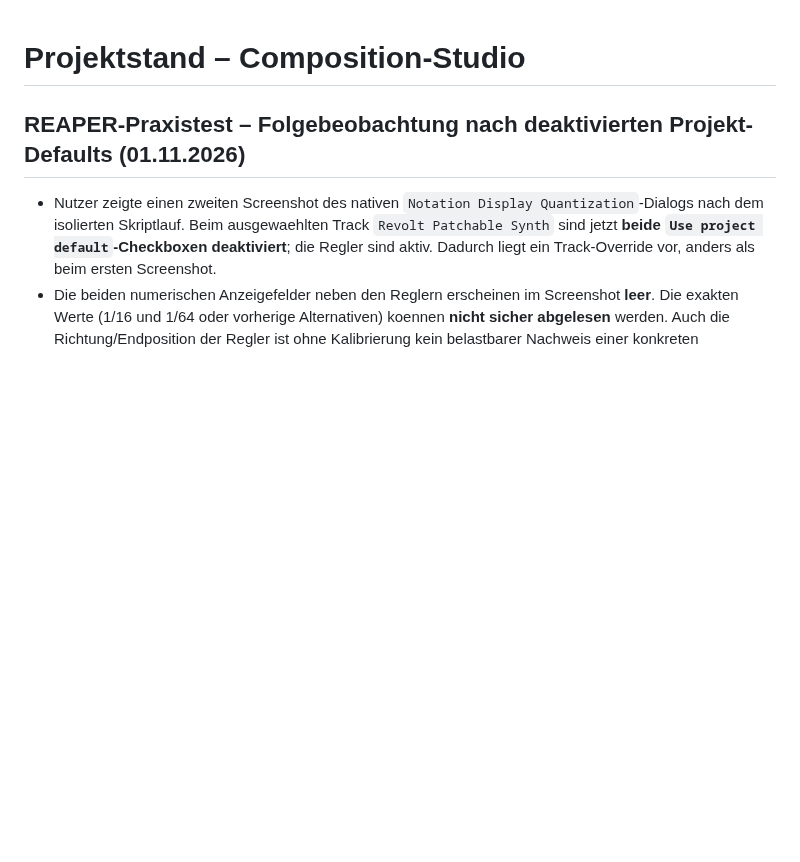
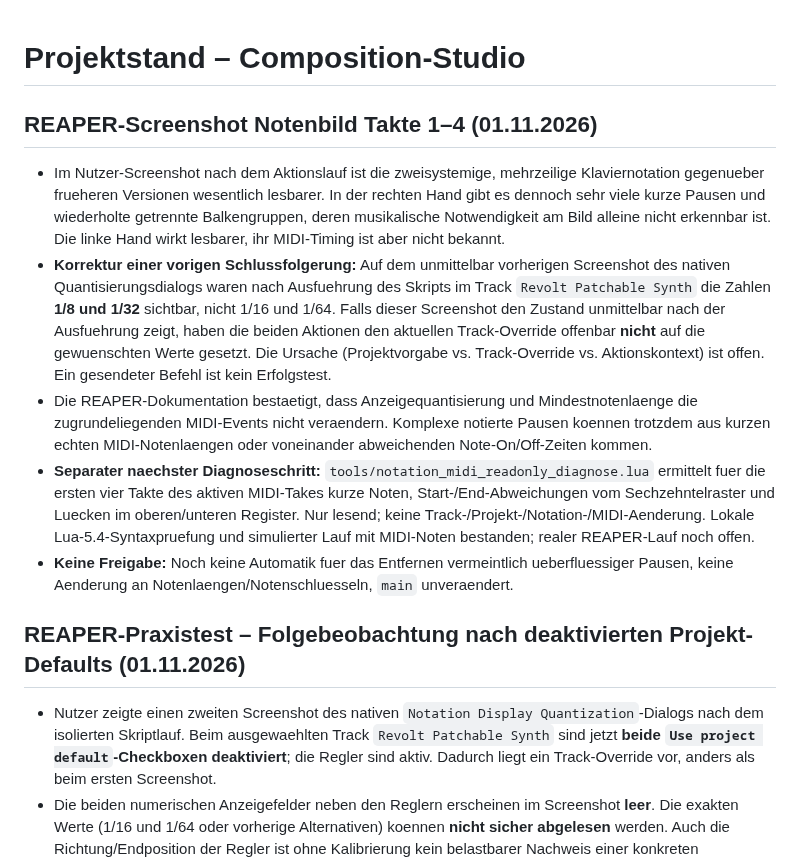
Before and after one commit to wibem1/Composition-Studio, a Markdown page: PROJECT_STATE.md, the part around the change. Rendered like a GitHub page; blank space fills up the shorter version.

Commit message:
docs(notation): record screenshot, override discrepancy and read-only MIDI diagnosis

```diff
--- a/PROJECT_STATE.md
+++ b/PROJECT_STATE.md
@@ -1,4 +1,12 @@
 # Projektstand – Composition-Studio
+
+## REAPER-Screenshot Notenbild Takte 1–4 (01.11.2026)
+
+- Im Nutzer-Screenshot nach dem Aktionslauf ist die zweisystemige, mehrzeilige Klaviernotation gegenueber frueheren Versionen wesentlich lesbarer. In der rechten Hand gibt es dennoch sehr viele kurze Pausen und wiederholte getrennte Balkengruppen, deren musikalische Notwendigkeit am Bild alleine nicht erkennbar ist. Die linke Hand wirkt lesbarer, ihr MIDI-Timing ist aber nicht bekannt.
+- **Korrektur einer vorigen Schlussfolgerung:** Auf dem unmittelbar vorherigen Screenshot des nativen Quantisierungsdialogs waren nach Ausfuehrung des Skripts im Track `Revolt Patchable Synth` die Zahlen **1/8 und 1/32** sichtbar, nicht 1/16 und 1/64. Falls dieser Screenshot den Zustand unmittelbar nach der Ausfuehrung zeigt, haben die beiden Aktionen den aktuellen Track-Override offenbar **nicht** auf die gewuenschten Werte gesetzt. Die Ursache (Projektvorgabe vs. Track-Override vs. Aktionskontext) ist offen. Ein gesendeter Befehl ist kein Erfolgstest.
+- Die REAPER-Dokumentation bestaetigt, dass Anzeigequantisierung und Mindestnotenlaenge die zugrundeliegenden MIDI-Events nicht veraendern. Komplexe notierte Pausen koennen trotzdem aus kurzen echten MIDI-Notenlaengen oder voneinander abweichenden Note-On/Off-Zeiten kommen.
+- **Separater naechster Diagnoseschritt:** `tools/notation_midi_readonly_diagnose.lua` ermittelt fuer die ersten vier Takte des aktiven MIDI-Takes kurze Noten, Start-/End-Abweichungen vom Sechzehntelraster und Luecken im oberen/unteren Register. Nur lesend; keine Track-/Projekt-/Notation-/MIDI-Aenderung. Lokale Lua-5.4-Syntaxpruefung und simulierter Lauf mit MIDI-Noten bestanden; realer REAPER-Lauf noch offen.
+- **Keine Freigabe:** Noch keine Automatik fuer das Entfernen vermeintlich ueberfluessiger Pausen, keine Aenderung an Notenlaengen/Notenschluesseln, `main` unveraendert.
 
 ## REAPER-Praxistest – Folgebeobachtung nach deaktivierten Projekt-Defaults (01.11.2026)
 
```
